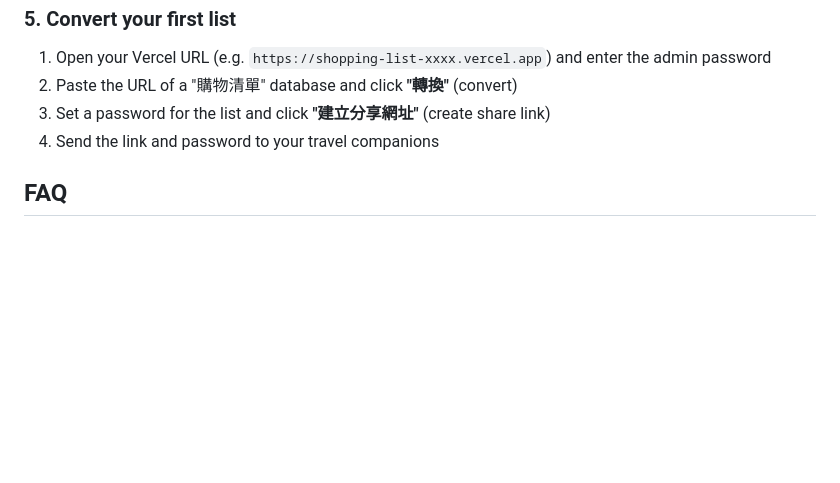
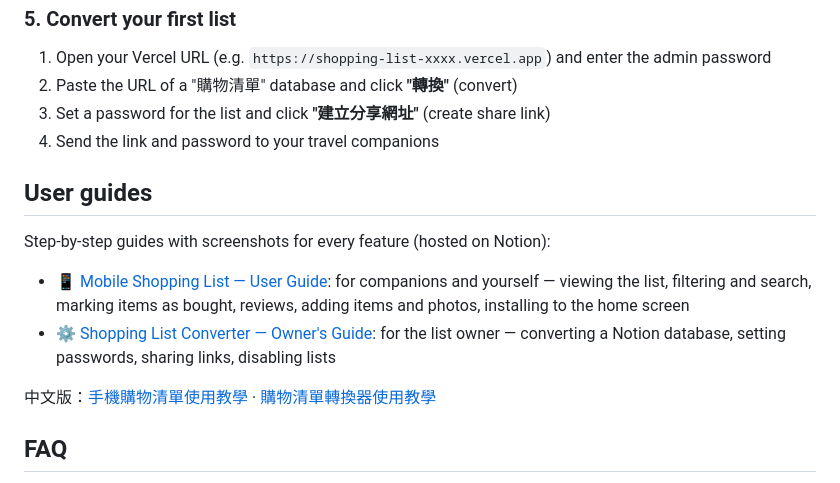
Before and after one commit to luyachien/ShoppingList, a Markdown page: README.en.md, the part around the change. GitHub-like rendering; blank space fills up the shorter version.

Commit message:
docs: README 新增 Notion 圖文使用教學連結
Co-Authored-By: Claude Opus 5.5 <noreply@anthropic.com>

```diff
--- a/README.en.md
+++ b/README.en.md
@@ -99,6 +99,15 @@ node -e "console.log(require('crypto').randomBytes(32).toString('hex'))"
 3. Set a password for the list and click **"建立分享網址"** (create share link)
 4. Send the link and password to your travel companions
 
+## User guides
+
+Step-by-step guides with screenshots for every feature (hosted on Notion):
+
+- 📱 [Mobile Shopping List — User Guide](https://about-travel.notion.site/Mobile-Shopping-List-User-Guide-0e2c74f1eb1c82ff9763011a49504df1): for companions and yourself — viewing the list, filtering and search, marking items as bought, reviews, adding items and photos, installing to the home screen
+- ⚙️ [Shopping List Converter — Owner's Guide](https://about-travel.notion.site/Shopping-List-Converter-Owner-s-Guide-795c74f1eb1c8345b5798130356926bf): for the list owner — converting a Notion database, setting passwords, sharing links, disabling lists
+
+中文版：[手機購物清單使用教學](https://about-travel.notion.site/ccdc74f1eb1c83f1b07c01d0e611137b) · [購物清單轉換器使用教學](https://about-travel.notion.site/6e9c74f1eb1c8231b757016180a0d340)
+
 ## FAQ
 
 **1. "Database not found" when converting?**
```
Also changed, not shown: README.md (+9 -0 lines).
